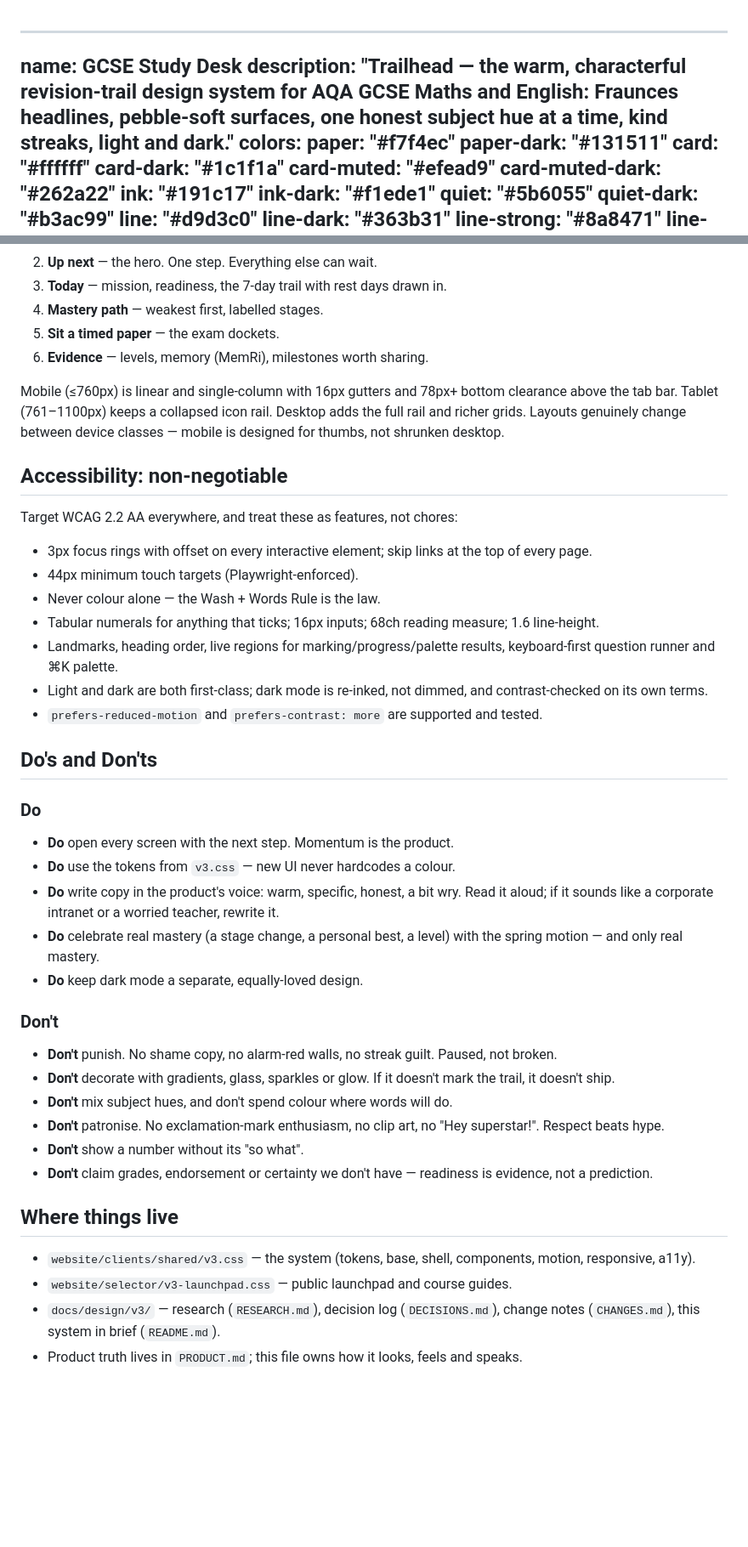
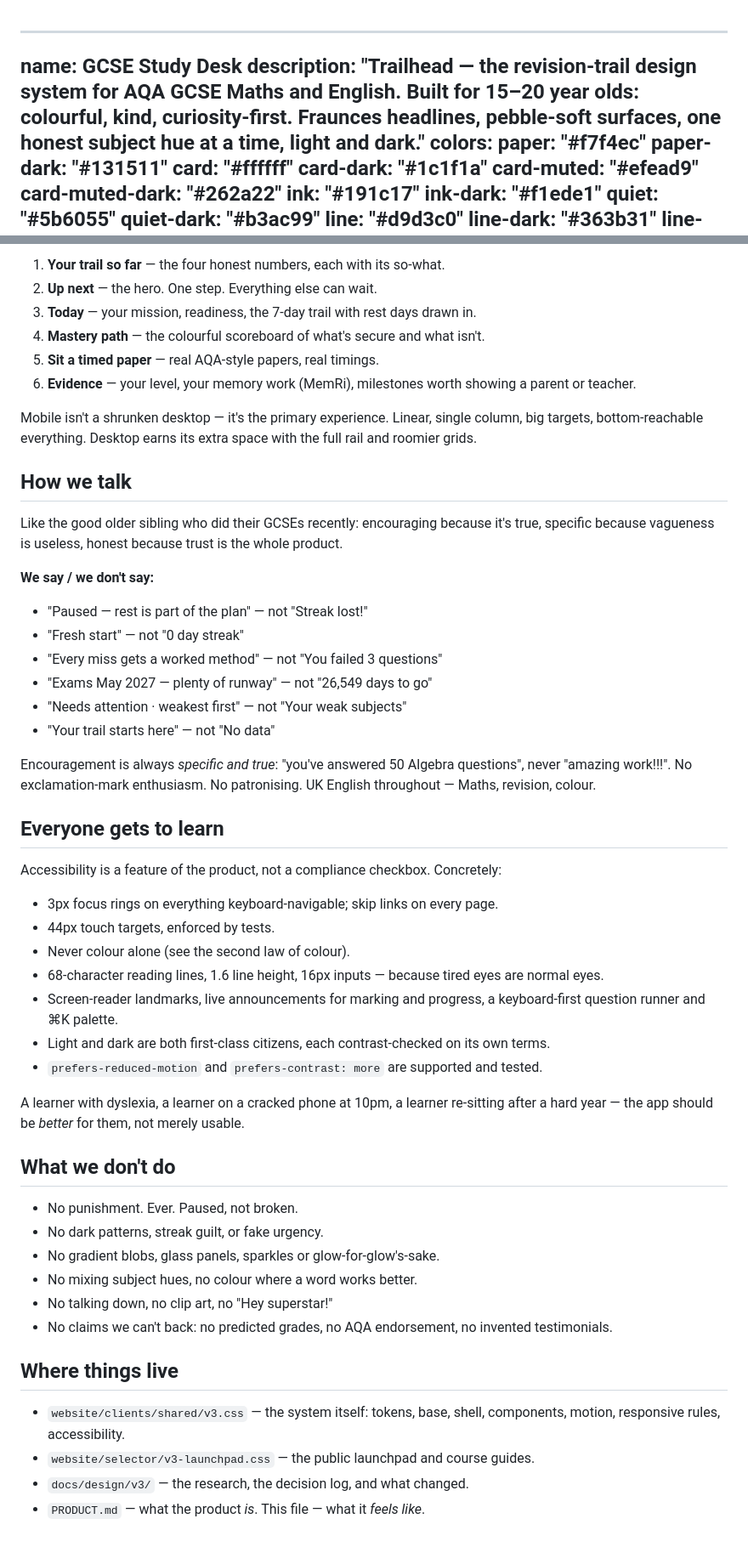
Before and after one commit to stefanmayer06/GCSE-Dashboard, a Markdown page: DESIGN.md, 2 parts joined by grey strips. Shown at 85% size. GitHub-like rendering; blank space fills up the shorter version.

```diff
--- a/DESIGN.md
+++ b/DESIGN.md
@@ -1,6 +1,6 @@
 ---
 name: GCSE Study Desk
-description: "Trailhead — the warm, characterful revision-trail design system for AQA GCSE Maths and English: Fraunces headlines, pebble-soft surfaces, one honest subject hue at a time, kind streaks, light and dark."
+description: "Trailhead — the revision-trail design system for AQA GCSE Maths and English. Built for 15–20 year olds: colourful, kind, curiosity-first. Fraunces headlines, pebble-soft surfaces, one honest subject hue at a time, light and dark."
 colors:
   paper: "#f7f4ec"
   paper-dark: "#131511"
@@ -280,43 +282,53 @@ One hierarchy everywhere, numbered like trail markers:
+1. **Your trail so far** — the four honest numbers, each with its so-what.
 2. **Up next** — the hero. One step. Everything else can wait.
-3. **Today** — mission, readiness, the 7-day trail with rest days drawn in.
-4. **Mastery path** — weakest first, labelled stages.
-5. **Sit a timed paper** — the exam dockets.
-6. **Evidence** — levels, memory (MemRi), milestones worth sharing.
+3. **Today** — your mission, readiness, the 7-day trail with rest days drawn in.
+4. **Mastery path** — the colourful scoreboard of what's secure and what isn't.
+5. **Sit a timed paper** — real AQA-style papers, real timings.
+6. **Evidence** — your level, your memory work (MemRi), milestones worth showing a parent or teacher.
 
-Mobile (≤760px) is linear and single-column with 16px gutters and 78px+ bottom clearance above the tab bar. Tablet (761–1100px) keeps a collapsed icon rail. Desktop adds the full rail and richer grids. Layouts genuinely change between device classes — mobile is designed for thumbs, not shrunken desktop.
+Mobile isn't a shrunken desktop — it's the primary experience. Linear, single column, big targets, bottom-reachable everything. Desktop earns its extra space with the full rail and roomier grids.
 
-## Accessibility: non-negotiable
+## How we talk
 
-Target WCAG 2.2 AA everywhere, and treat these as features, not chores:
+Like the good older sibling who did their GCSEs recently: encouraging because it's true, specific because vagueness is useless, honest because trust is the whole product.
 
-- 3px focus rings with offset on every interactive element; skip links at the top of every page.
-- 44px minimum touch targets (Playwright-enforced).
-- Never colour alone — the Wash + Words Rule is the law.
-- Tabular numerals for anything that ticks; 16px inputs; 68ch reading measure; 1.6 line-height.
-- Landmarks, heading order, live regions for marking/progress/palette results, keyboard-first question runner and ⌘K palette.
-- Light and dark are both first-class; dark mode is re-inked, not dimmed, and contrast-checked on its own terms.
+**We say / we don't say:**
+
+- "Paused — rest is part of the plan" — not "Streak lost!"
+- "Fresh start" — not "0 day streak"
+- "Every miss gets a worked method" — not "You failed 3 questions"
+- "Exams May 2027 — plenty of runway" — not "26,549 days to go"
+- "Needs attention · weakest first" — not "Your weak subjects"
+- "Your trail starts here" — not "No data"
+
+Encouragement is always *specific and true*: "you've answered 50 Algebra questions", never "amazing work!!!". No exclamation-mark enthusiasm. No patronising. UK English throughout — Maths, revision, colour.
+
+## Everyone gets to learn
+
+Accessibility is a feature of the product, not a compliance checkbox. Concretely:
+
+- 3px focus rings on everything keyboard-navigable; skip links on every page.
+- 44px touch targets, enforced by tests.
+- Never colour alone (see the second law of colour).
+- 68-character reading lines, 1.6 line height, 16px inputs — because tired eyes are normal eyes.
+- Screen-reader landmarks, live announcements for marking and progress, a keyboard-first question runner and ⌘K palette.
+- Light and dark are both first-class citizens, each contrast-checked on its own terms.
 - `prefers-reduced-motion` and `prefers-contrast: more` are supported and tested.
 
-## Do's and Don'ts
+A learner with dyslexia, a learner on a cracked phone at 10pm, a learner re-sitting after a hard year — the app should be *better* for them, not merely usable.
 
-### Do
-- **Do** open every screen with the next step. Momentum is the product.
-- **Do** use the tokens from `v3.css` — new UI never hardcodes a colour.
-- **Do** write copy in the product's voice: warm, specific, honest, a bit wry. Read it aloud; if it sounds like a corporate intranet or a worried teacher, rewrite it.
-- **Do** celebrate real mastery (a stage change, a personal best, a level) with the spring motion — and only real mastery.
-- **Do** keep dark mode a separate, equally-loved design.
+## What we don't do
 
-### Don't
-- **Don't** punish. No shame copy, no alarm-red walls, no streak guilt. Paused, not broken.
-- **Don't** decorate with gradients, glass, sparkles or glow. If it doesn't mark the trail, it doesn't ship.
-- **Don't** mix subject hues, and don't spend colour where words will do.
-- **Don't** patronise. No exclamation-mark enthusiasm, no clip art, no "Hey superstar!". Respect beats hype.
-- **Don't** show a number without its "so what".
-- **Don't** claim grades, endorsement or certainty we don't have — readiness is evidence, not a prediction.
+- No punishment. Ever. Paused, not broken.
+- No dark patterns, streak guilt, or fake urgency.
+- No gradient blobs, glass panels, sparkles or glow-for-glow's-sake.
+- No mixing subject hues, no colour where a word works better.
+- No talking down, no clip art, no "Hey superstar!"
+- No claims we can't back: no predicted grades, no AQA endorsement, no invented testimonials.
 
 ## Where things live
 
-- `website/clients/shared/v3.css` — the system (tokens, base, shell, components, motion, responsive, a11y).
-- `website/selector/v3-launchpad.css` — public launchpad and course guides.
-- `docs/design/v3/` — research (`RESEARCH.md`), decision log (`DECISIONS.md`), change notes (`CHANGES.md`), this system in brief (`README.md`).
-- Product truth lives in `PRODUCT.md`; this file owns how it looks, feels and speaks.
+- `website/clients/shared/v3.css` — the system itself: tokens, base, shell, components, motion, responsive rules, accessibility.
+- `website/selector/v3-launchpad.css` — the public launchpad and course guides.
+- `docs/design/v3/` — the research, the decision log, and what changed.
+- `PRODUCT.md` — what the product *is*. This file — what it *feels like*.
```
Also changed, not shown: other parts of DESIGN.md (+93 -91 lines).
